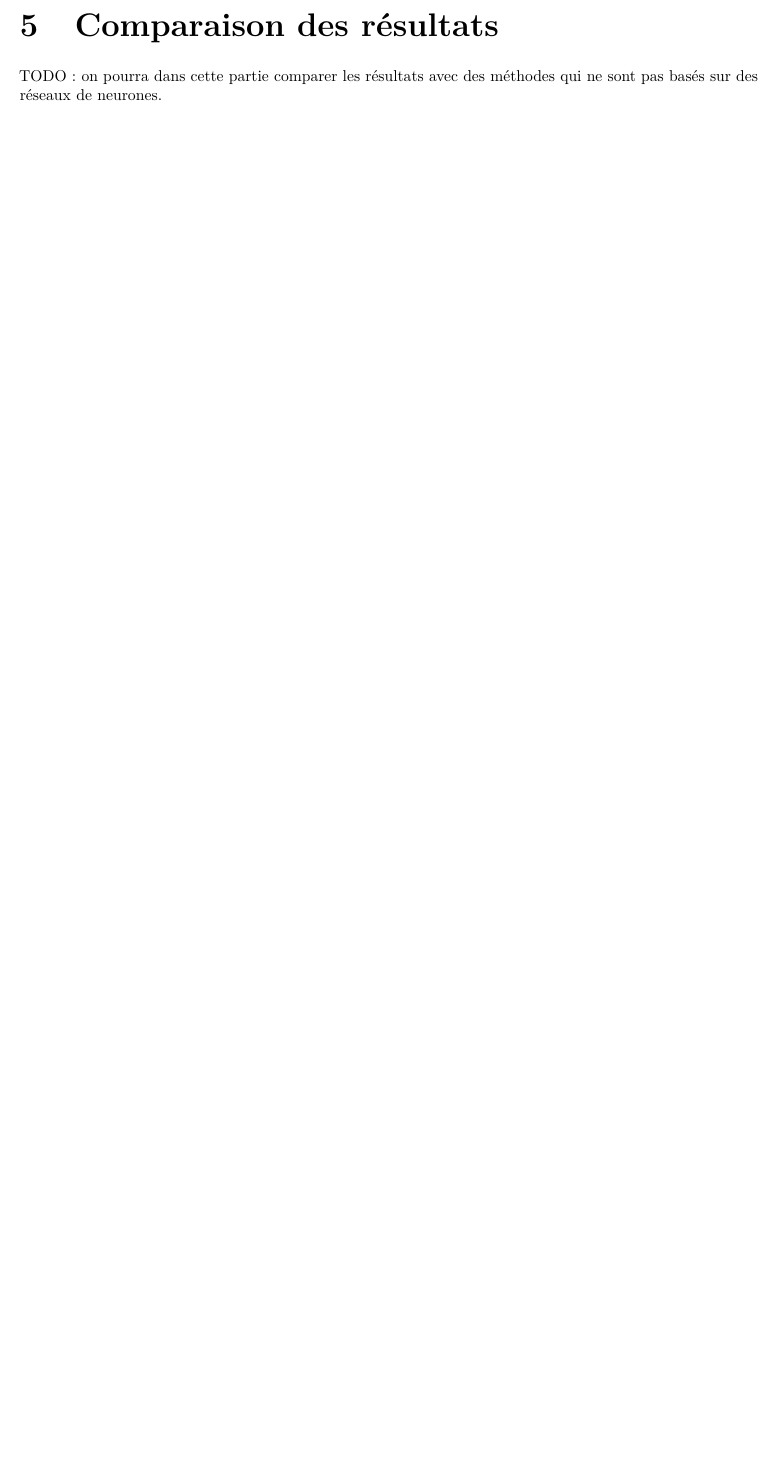
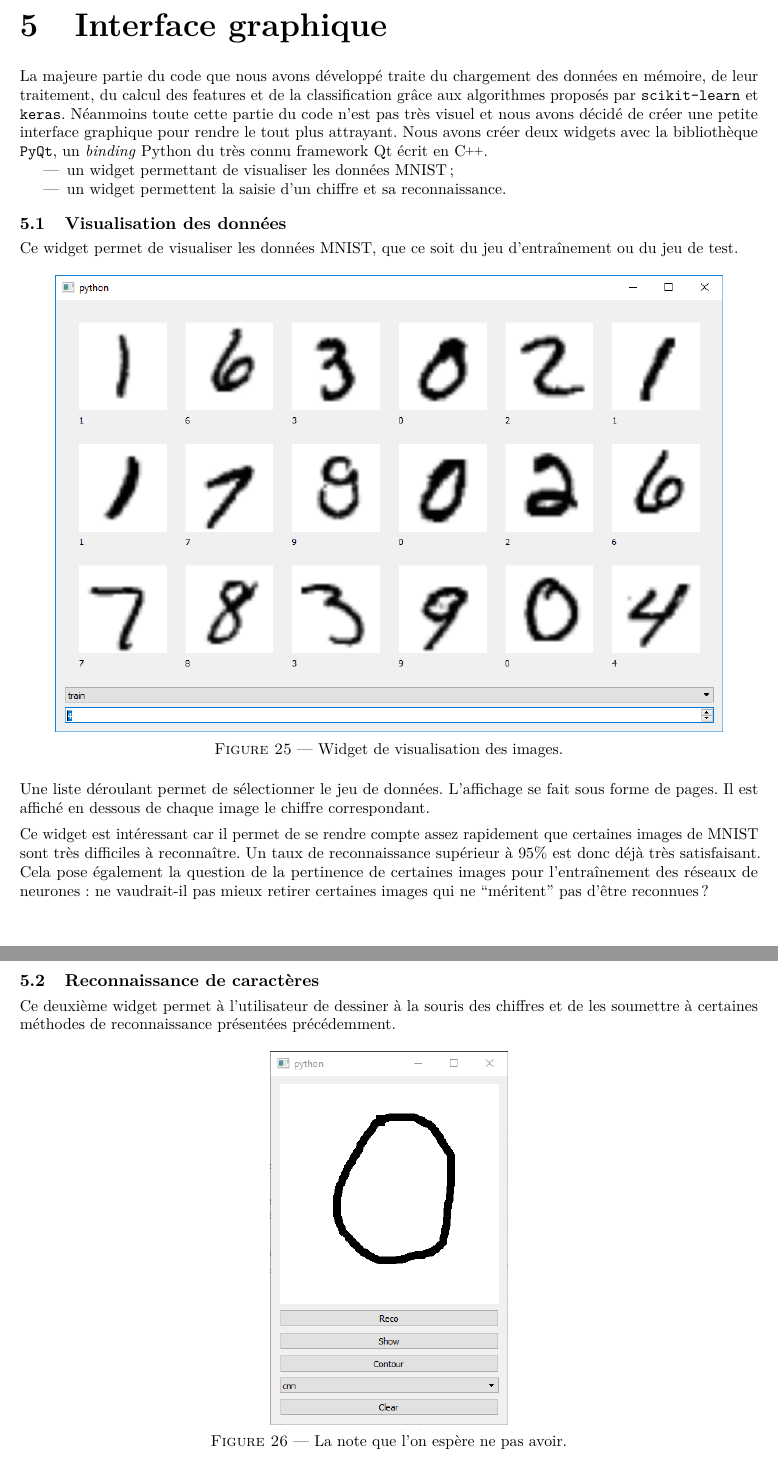
Before and after one commit to RugessNome/mathappli-projet, a LaTeX book (rapport/main.tex, which reads rapport/comp.tex, rapport/widgets.tex): part of page 32 of 32 before the commit and two parts of pages 32 and 33 of 33 after it, the two joined at a grey line, cut at the place of the change, the shorter picture padded with empty space. Compiled offline with pdfLaTeX.

Commit message:
report : added content on gui

```diff
--- a/rapport/comp.tex
+++ /dev/null
@@ -1,8 +0,0 @@
-
-\chapter{Comparaison des résultats}
-
-
-
-
-TODO : on pourra dans cette partie comparer les résultats avec des méthodes qui ne sont pas
-basés sur des réseaux de neurones.
--- /dev/null
+++ b/rapport/widgets.tex
@@ -0,0 +1,48 @@
+
+\chapter{Interface graphique}
+
+La majeure partie du code que nous avons développé traite du chargement des données
+en mémoire, de leur traitement, du calcul des features et de la classification grâce
+aux algorithmes proposés par \tcode{scikit-learn} et \tcode{keras}.
+Néanmoins toute cette partie du code n'est pas très visuel et nous avons
+décidé de créer une petite interface graphique pour rendre le tout plus attrayant.
+Nous avons créer deux widgets avec la bibliothèque \tcode{PyQt}, un \nfw{binding}
+Python du très connu framework Qt écrit en \Cpp.
+\begin{itemize}
+  \item un widget permettant de visualiser les données MNIST;
+  \item un widget permettent la saisie d'un chiffre et sa reconnaissance.
+\end{itemize}
+
+
+\section{Visualisation des données}
+
+Ce widget permet de visualiser les données MNIST, que ce soit du jeu d'entraînement
+ou du jeu de test.
+
+\begin{figure}[h]
+  \centering
+  \includegraphics[scale=0.66]{assets/dataset-widget}
+  \caption{Widget de visualisation des images.}
+\end{figure}
+
+Une liste déroulant permet de sélectionner le jeu de données.
+L'affichage se fait sous forme de pages.
+Il est affiché en dessous de chaque image le chiffre correspondant.
+
+Ce widget est intéressant car il permet de se rendre compte assez rapidement que
+certaines images de MNIST sont très difficiles à reconnaître.
+Un taux de reconnaissance supérieur à 95\% est donc déjà très satisfaisant.
+Cela pose également la question de la pertinence de certaines images
+pour l'entraînement des réseaux de neurones : ne vaudrait-il pas mieux
+retirer certaines images qui ne ``méritent'' pas d'être reconnues ?
+
+
+\section{Reconnaissance de caractères}
+
+Ce deuxième widget permet à l'utilisateur de dessiner à la souris des chiffres
+et de les soumettre à certaines méthodes de reconnaissance présentées précédemment.
+
+\begin{figure}[h]
+  \centering
+  \includegraphics[scale=0.66]{assets/draw-widget}
+  \caption{La note que l'on espère ne pas avoir.}
```
Also changed, not shown: rapport/main.tex (+1 -1 lines), rapport/assets/dataset-widget.PNG (added), rapport/assets/draw-widget.PNG (added), rapport/assets/prediction-widget.PNG (added), rapport/widgets.tex (19 more changed lines).
